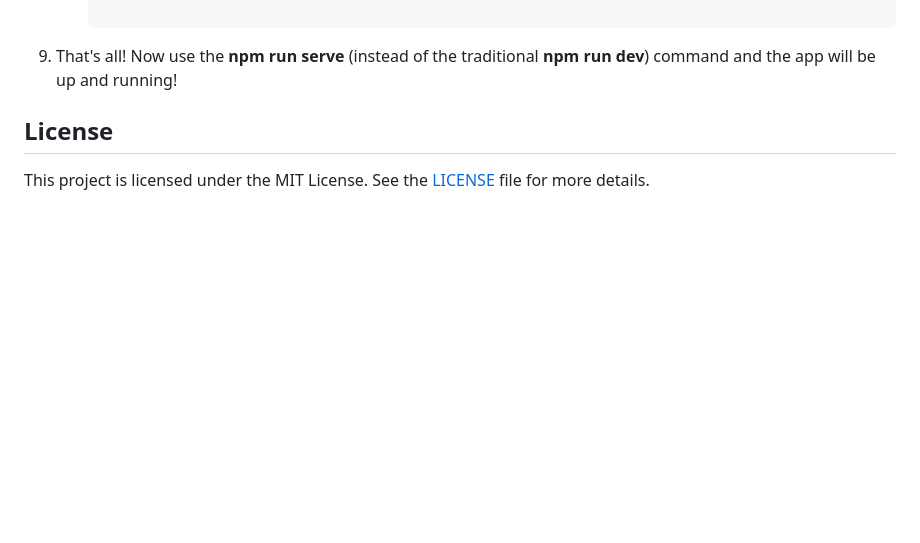
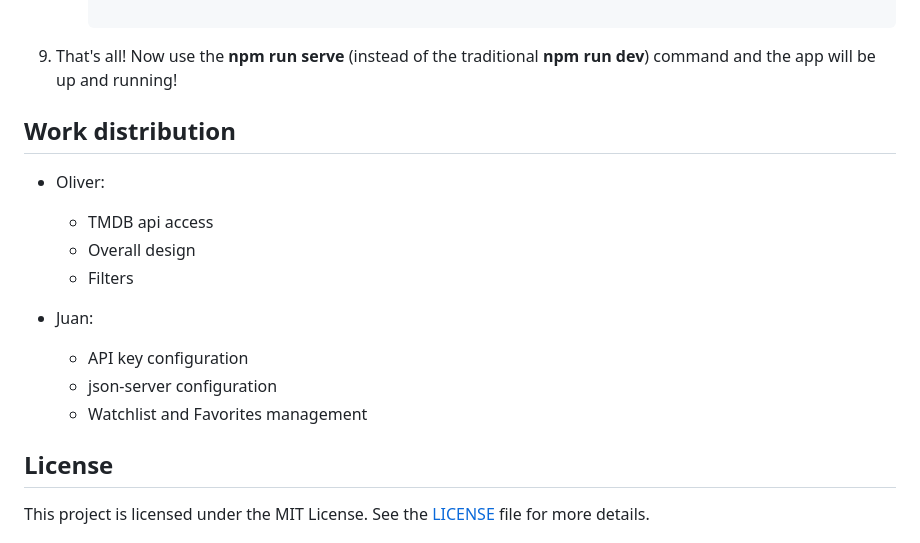
Before and after one commit to oligarc/TMDB-PROJECT, a Markdown page: README.md, the part around the change. Drawn GitHub-style; blank space fills up the shorter version.

Commit message:
work distribution

```diff
--- a/README.md
+++ b/README.md
@@ -103,6 +103,16 @@ This is only a sneak peek of what you can do with the app, if you want to see mo
 9. That's all! Now use the **npm run serve** (instead of the traditional **npm run dev**) command and the app will be up and running!
 
 
+## Work distribution
+- Oliver:
+   - TMDB api access
+   - Overall design
+   - Filters
+
+- Juan:
+   - API key configuration
+   - json-server configuration
+   - Watchlist and Favorites management
 
 ## License
 
```
